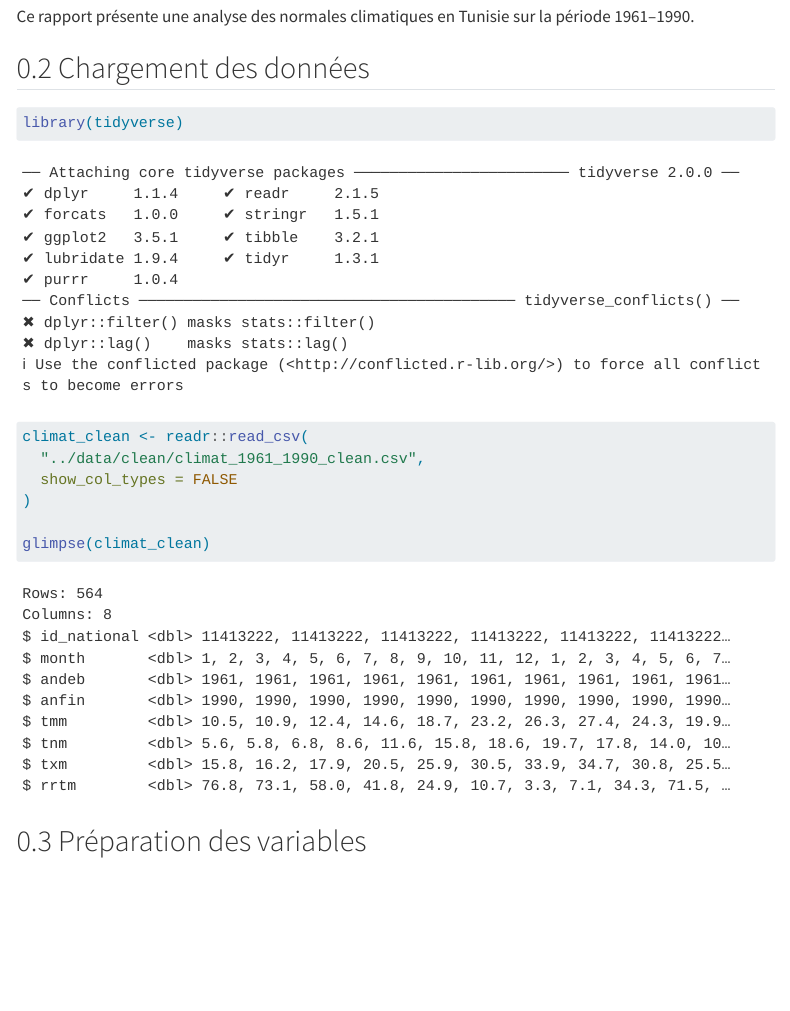
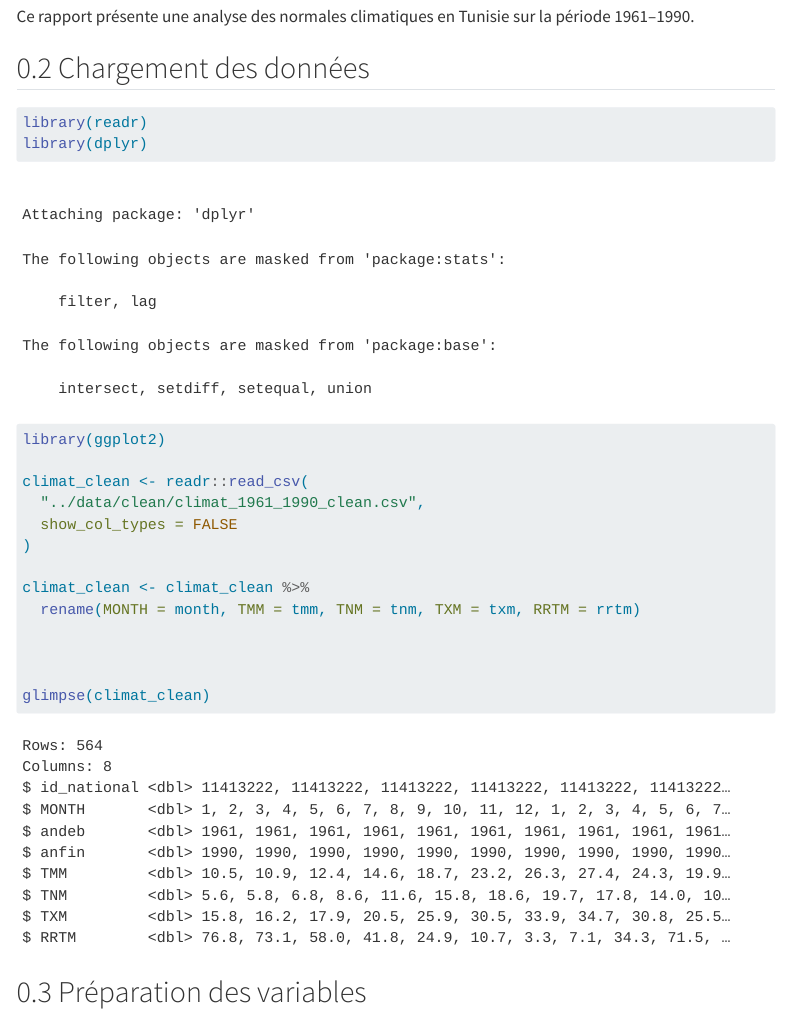
Before and after one commit to emna-elmassoudi/ProjetR_Meteo, a Quarto document (reports/index.qmd): the page in a window 1100 px wide, from 180 px down. Rendered offline with R 4.5, knitr and Pandoc in place of Quarto, with nearby package versions; some code elsewhere in the file could not run offline; menus at the side of the page are left out.

Commit message:
Fix column names and render Quarto HTML report with figures

````diff
--- a/reports/index.qmd
+++ b/reports/index.qmd
@@ -15,12 +15,19 @@ Ce rapport présente une analyse des normales climatiques en Tunisie sur la pér
 ## Chargement des données
 
 ```{r}
-library(tidyverse)
+library(readr)
+library(dplyr)
+library(ggplot2)
 
 climat_clean <- readr::read_csv(
   "../data/clean/climat_1961_1990_clean.csv",
   show_col_types = FALSE
 )
+
+climat_clean <- climat_clean %>%
+  rename(MONTH = month, TMM = tmm, TNM = tnm, TXM = txm, RRTM = rrtm)
+
+
 
 glimpse(climat_clean)
 ```
````
